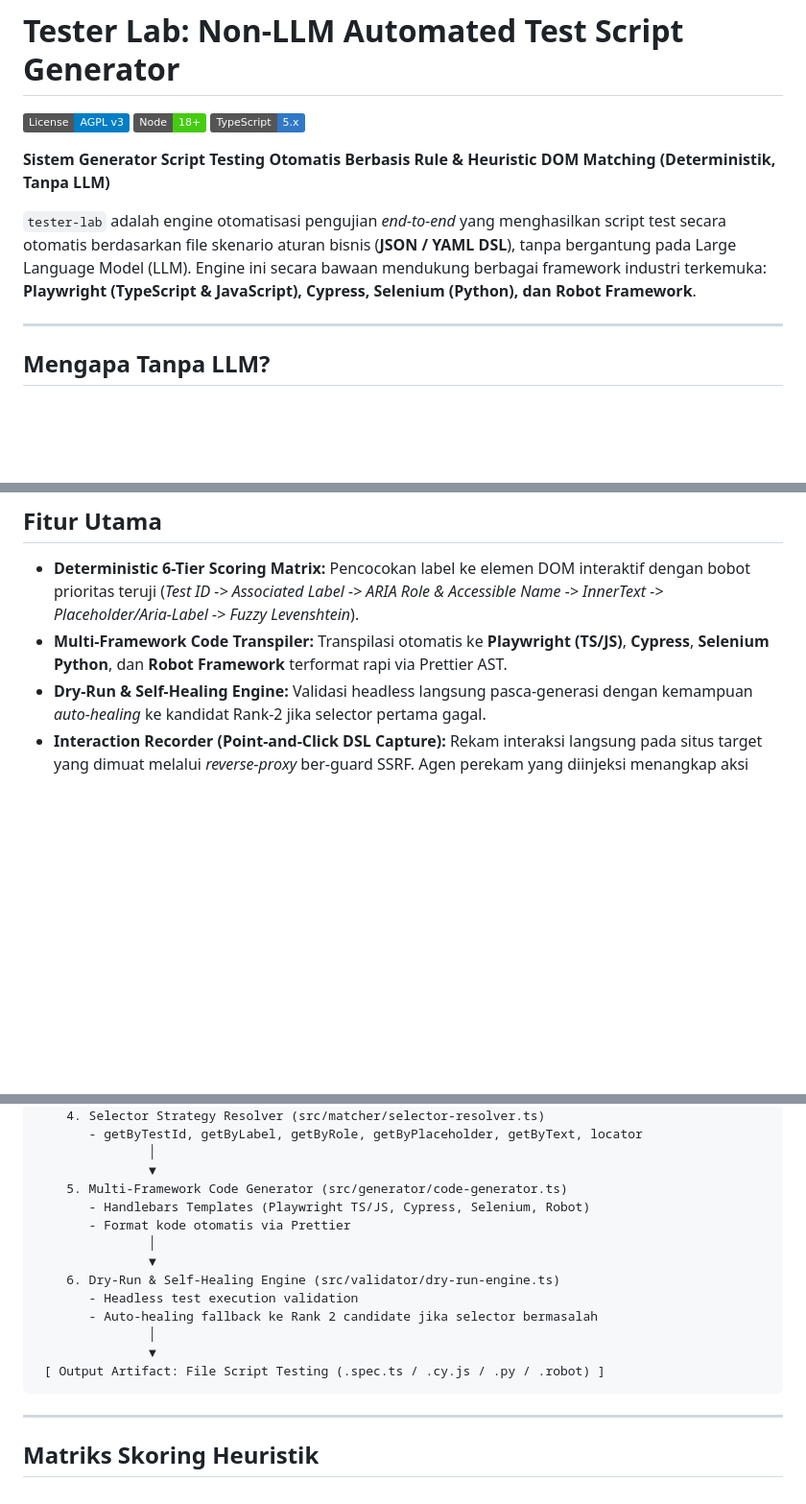
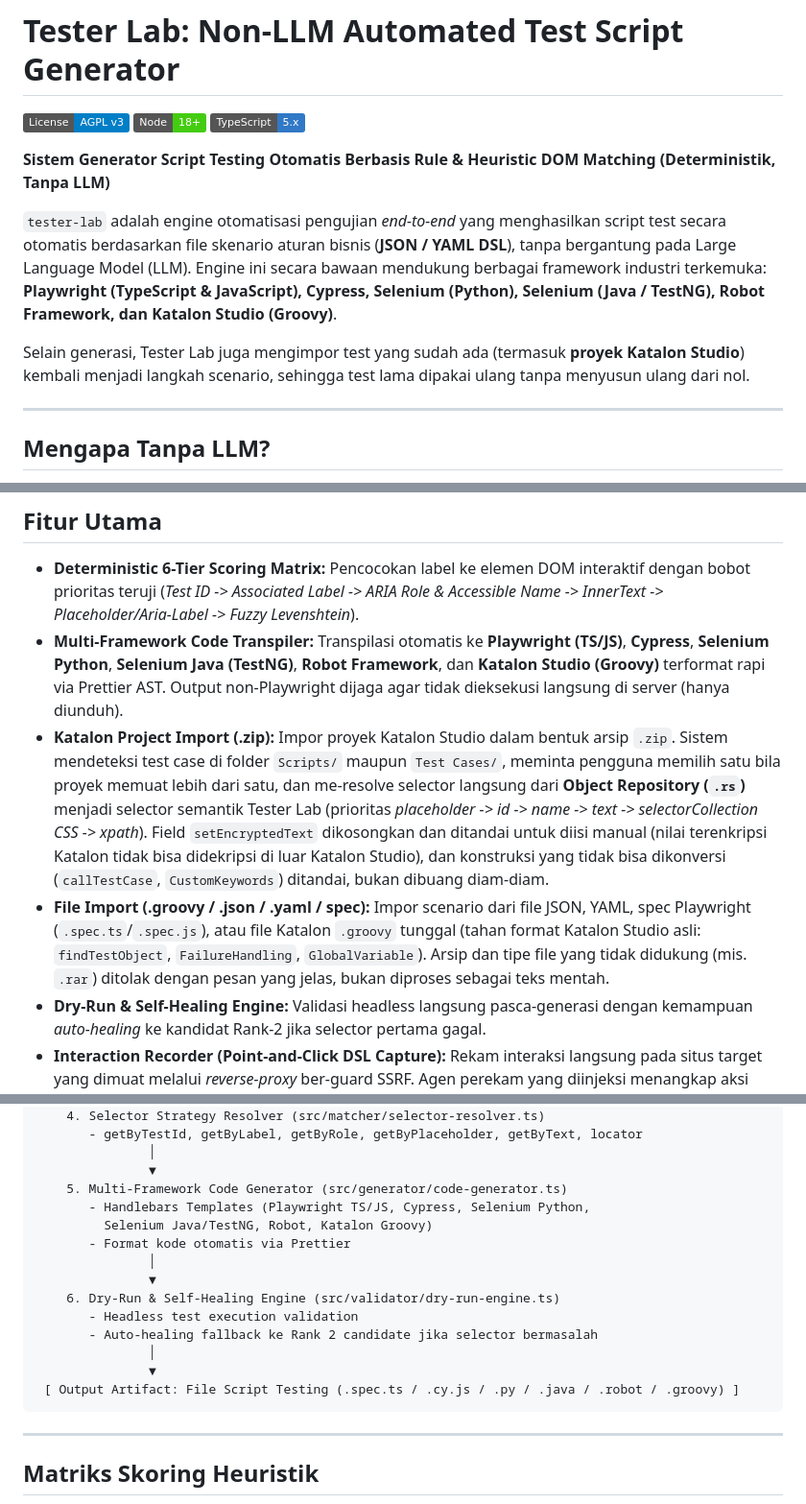
Before and after one commit to fahroediin/tester-lab, a Markdown page: README.md, 3 parts joined by grey strips. Shown at 96% size. Rendered like a GitHub page; badges without logos; blank space fills up the shorter version.

Commit message:
docs(readme): reflect Katalon + Selenium Java features from recent work
Update the README to match the last ~20 commits, which the previous text
predated:
- Frameworks: add Selenium Java (TestNG) and Katalon Studio (Groovy) to the
  intro, feature list, pipeline diagram, and output artifact extensions.
- New feature bullets: Katalon project .zip import (Scripts//Test Cases//
  detection, one-of-many test case picker, Object Repository .rs selector
  resolution, encrypted-field clearing) and file import (.groovy/.json/.yaml/
  spec) with rejection of unsupported types like .rar.
- Templates list: add katalon-groovy.hbs and selenium-java.hbs.
- Scenario Builder blurb: mention Katalon .groovy / .zip import.

Claims verified against the templates on disk and the importer code, not
invented.

````diff
--- a/README.md
+++ b/README.md
@@ -6,7 +6,9 @@
 
 **Sistem Generator Script Testing Otomatis Berbasis Rule & Heuristic DOM Matching (Deterministik, Tanpa LLM)**
 
-`tester-lab` adalah engine otomatisasi pengujian *end-to-end* yang menghasilkan script test secara otomatis berdasarkan file skenario aturan bisnis (**JSON / YAML DSL**), tanpa bergantung pada Large Language Model (LLM). Engine ini secara bawaan mendukung berbagai framework industri terkemuka: **Playwright (TypeScript & JavaScript), Cypress, Selenium (Python), dan Robot Framework**.
+`tester-lab` adalah engine otomatisasi pengujian *end-to-end* yang menghasilkan script test secara otomatis berdasarkan file skenario aturan bisnis (**JSON / YAML DSL**), tanpa bergantung pada Large Language Model (LLM). Engine ini secara bawaan mendukung berbagai framework industri terkemuka: **Playwright (TypeScript & JavaScript), Cypress, Selenium (Python), Selenium (Java / TestNG), Robot Framework, dan Katalon Studio (Groovy)**.
+
+Selain generasi, Tester Lab juga mengimpor test yang sudah ada (termasuk **proyek Katalon Studio**) kembali menjadi langkah scenario, sehingga test lama dipakai ulang tanpa menyusun ulang dari nol.
 
 ---
 
@@ -22,7 +24,9 @@
 ## Fitur Utama
 
 - **Deterministic 6-Tier Scoring Matrix:** Pencocokan label ke elemen DOM interaktif dengan bobot prioritas teruji (*Test ID -> Associated Label -> ARIA Role & Accessible Name -> InnerText -> Placeholder/Aria-Label -> Fuzzy Levenshtein*).
-- **Multi-Framework Code Transpiler:** Transpilasi otomatis ke **Playwright (TS/JS)**, **Cypress**, **Selenium Python**, dan **Robot Framework** terformat rapi via Prettier AST.
+- **Multi-Framework Code Transpiler:** Transpilasi otomatis ke **Playwright (TS/JS)**, **Cypress**, **Selenium Python**, **Selenium Java (TestNG)**, **Robot Framework**, dan **Katalon Studio (Groovy)** terformat rapi via Prettier AST. Output non-Playwright dijaga agar tidak dieksekusi langsung di server (hanya diunduh).
+- **Katalon Project Import (.zip):** Impor proyek Katalon Studio dalam bentuk arsip `.zip`. Sistem mendeteksi test case di folder `Scripts/` maupun `Test Cases/`, meminta pengguna memilih satu bila proyek memuat lebih dari satu, dan me-resolve selector langsung dari **Object Repository (`.rs`)** menjadi selector semantik Tester Lab (prioritas *placeholder -> id -> name -> text -> selectorCollection CSS -> xpath*). Field `setEncryptedText` dikosongkan dan ditandai untuk diisi manual (nilai terenkripsi Katalon tidak bisa didekripsi di luar Katalon Studio), dan konstruksi yang tidak bisa dikonversi (`callTestCase`, `CustomKeywords`) ditandai, bukan dibuang diam-diam.
+- **File Import (.groovy / .json / .yaml / spec):** Impor scenario dari file JSON, YAML, spec Playwright (`.spec.ts`/`.spec.js`), atau file Katalon `.groovy` tunggal (tahan format Katalon Studio asli: `findTestObject`, `FailureHandling`, `GlobalVariable`). Arsip dan tipe file yang tidak didukung (mis. `.rar`) ditolak dengan pesan yang jelas, bukan diproses sebagai teks mentah.
 - **Dry-Run & Self-Healing Engine:** Validasi headless langsung pasca-generasi dengan kemampuan *auto-healing* ke kandidat Rank-2 jika selector pertama gagal.
 - **Interaction Recorder (Point-and-Click DSL Capture):** Rekam interaksi langsung pada situs target yang dimuat melalui *reverse-proxy* ber-guard SSRF. Agen perekam yang diinjeksi menangkap aksi `click`/`fill` pengguna, menggabungkan langkah `fill` beruntun pada field yang sama, dan mengubahnya menjadi step DSL siap-generate — tanpa perlu menulis skenario manual.
 - **Web Workspace & Interactive Admin Portal:** UI modern responsif dengan Scenario Builder, Interaction Recorder, Flow History + video playback, Feedback Reporting, API Key Management, dan Admin Control Center.
@@ -68,7 +72,8 @@ DSL. Setelah DSL terbentuk, pipeline deterministik berikut yang berjalan:
                │
                ▼
     5. Multi-Framework Code Generator (src/generator/code-generator.ts)
-       - Handlebars Templates (Playwright TS/JS, Cypress, Selenium, Robot)
+       - Handlebars Templates (Playwright TS/JS, Cypress, Selenium Python,
+         Selenium Java/TestNG, Robot, Katalon Groovy)
        - Format kode otomatis via Prettier
                │
                ▼
@@ -77,7 +82,7 @@ DSL. Setelah DSL terbentuk, pipeline deterministik berikut yang berjalan:
        - Auto-healing fallback ke Rank 2 candidate jika selector bermasalah
                │
                ▼
- [ Output Artifact: File Script Testing (.spec.ts / .cy.js / .py / .robot) ]
+ [ Output Artifact: File Script Testing (.spec.ts / .cy.js / .py / .java / .robot / .groovy) ]
 ```
 
 ---
````
Also changed, not shown: other parts of README.md (+3 -1 lines).
